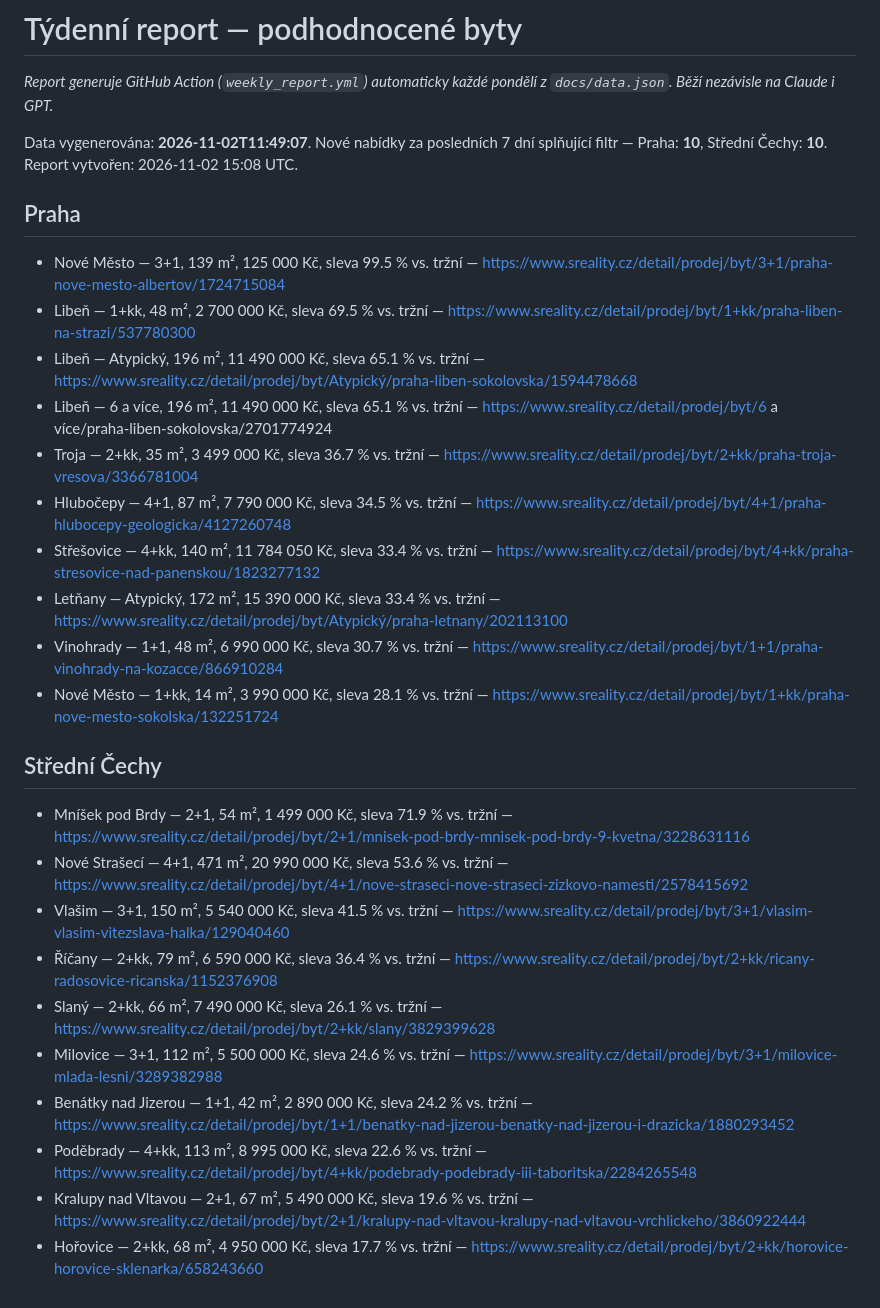
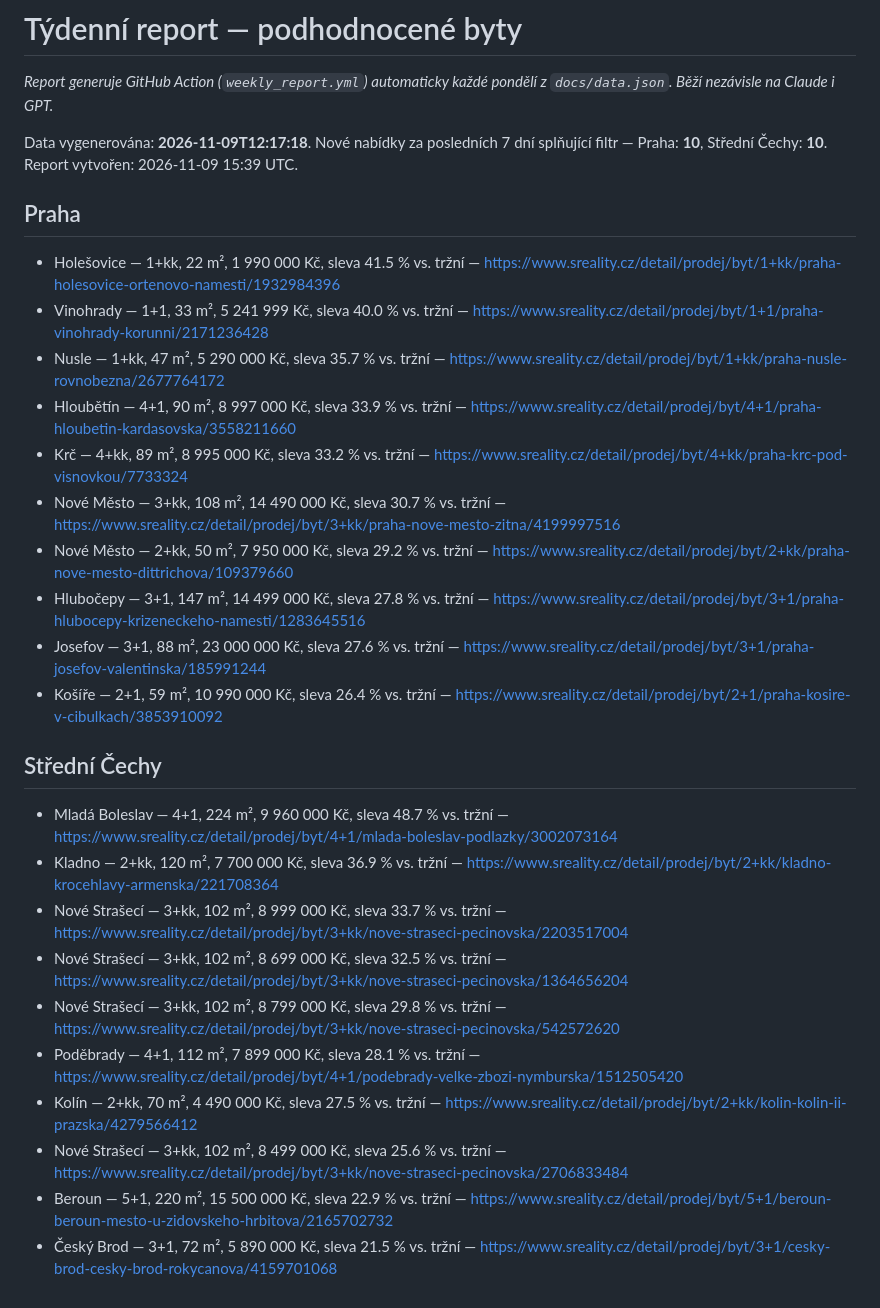
Before and after one commit to rubikandson/nemovitosti, a Markdown page: docs/weekly_report.md, the part around the change. Rendered like a GitHub page.

Commit message:
Týdenní report příležitostí (2026-11-09)

```diff
--- a/docs/weekly_report.md
+++ b/docs/weekly_report.md
@@ -2,30 +2,30 @@
 
 _Report generuje GitHub Action (`weekly_report.yml`) automaticky každé pondělí z `docs/data.json`. Běží nezávisle na Claude i GPT._
 
-Data vygenerována: **2026-11-02T11:49:07**. Nové nabídky za posledních 7 dní splňující filtr — Praha: **10**, Střední Čechy: **10**. Report vytvořen: 2026-11-02 15:08 UTC.
+Data vygenerována: **2026-11-09T12:17:18**. Nové nabídky za posledních 7 dní splňující filtr — Praha: **10**, Střední Čechy: **10**. Report vytvořen: 2026-11-09 15:39 UTC.
 
 ## Praha
 
-- Nové Město — 3+1, 139 m², 125 000 Kč, sleva 99.5 % vs. tržní — https://www.sreality.cz/detail/prodej/byt/3+1/praha-nove-mesto-albertov/1724715084
-- Libeň — 1+kk, 48 m², 2 700 000 Kč, sleva 69.5 % vs. tržní — https://www.sreality.cz/detail/prodej/byt/1+kk/praha-liben-na-strazi/537780300
-- Libeň — Atypický, 196 m², 11 490 000 Kč, sleva 65.1 % vs. tržní — https://www.sreality.cz/detail/prodej/byt/Atypický/praha-liben-sokolovska/1594478668
-- Libeň — 6 a více, 196 m², 11 490 000 Kč, sleva 65.1 % vs. tržní — https://www.sreality.cz/detail/prodej/byt/6 a více/praha-liben-sokolovska/2701774924
-- Troja — 2+kk, 35 m², 3 499 000 Kč, sleva 36.7 % vs. tržní — https://www.sreality.cz/detail/prodej/byt/2+kk/praha-troja-vresova/3366781004
-- Hlubočepy — 4+1, 87 m², 7 790 000 Kč, sleva 34.5 % vs. tržní — https://www.sreality.cz/detail/prodej/byt/4+1/praha-hlubocepy-geologicka/4127260748
-- Střešovice — 4+kk, 140 m², 11 784 050 Kč, sleva 33.4 % vs. tržní — https://www.sreality.cz/detail/prodej/byt/4+kk/praha-stresovice-nad-panenskou/1823277132
-- Letňany — Atypický, 172 m², 15 390 000 Kč, sleva 33.4 % vs. tržní — https://www.sreality.cz/detail/prodej/byt/Atypický/praha-letnany/202113100
-- Vinohrady — 1+1, 48 m², 6 990 000 Kč, sleva 30.7 % vs. tržní — https://www.sreality.cz/detail/prodej/byt/1+1/praha-vinohrady-na-kozacce/866910284
-- Nové Město — 1+kk, 14 m², 3 990 000 Kč, sleva 28.1 % vs. tržní — https://www.sreality.cz/detail/prodej/byt/1+kk/praha-nove-mesto-sokolska/132251724
+- Holešovice — 1+kk, 22 m², 1 990 000 Kč, sleva 41.5 % vs. tržní — https://www.sreality.cz/detail/prodej/byt/1+kk/praha-holesovice-ortenovo-namesti/1932984396
+- Vinohrady — 1+1, 33 m², 5 241 999 Kč, sleva 40.0 % vs. tržní — https://www.sreality.cz/detail/prodej/byt/1+1/praha-vinohrady-korunni/2171236428
+- Nusle — 1+kk, 47 m², 5 290 000 Kč, sleva 35.7 % vs. tržní — https://www.sreality.cz/detail/prodej/byt/1+kk/praha-nusle-rovnobezna/2677764172
+- Hloubětín — 4+1, 90 m², 8 997 000 Kč, sleva 33.9 % vs. tržní — https://www.sreality.cz/detail/prodej/byt/4+1/praha-hloubetin-kardasovska/3558211660
+- Krč — 4+kk, 89 m², 8 995 000 Kč, sleva 33.2 % vs. tržní — https://www.sreality.cz/detail/prodej/byt/4+kk/praha-krc-pod-visnovkou/7733324
+- Nové Město — 3+kk, 108 m², 14 490 000 Kč, sleva 30.7 % vs. tržní — https://www.sreality.cz/detail/prodej/byt/3+kk/praha-nove-mesto-zitna/4199997516
+- Nové Město — 2+kk, 50 m², 7 950 000 Kč, sleva 29.2 % vs. tržní — https://www.sreality.cz/detail/prodej/byt/2+kk/praha-nove-mesto-dittrichova/109379660
+- Hlubočepy — 3+1, 147 m², 14 499 000 Kč, sleva 27.8 % vs. tržní — https://www.sreality.cz/detail/prodej/byt/3+1/praha-hlubocepy-krizeneckeho-namesti/1283645516
+- Josefov — 3+1, 88 m², 23 000 000 Kč, sleva 27.6 % vs. tržní — https://www.sreality.cz/detail/prodej/byt/3+1/praha-josefov-valentinska/185991244
+- Košíře — 2+1, 59 m², 10 990 000 Kč, sleva 26.4 % vs. tržní — https://www.sreality.cz/detail/prodej/byt/2+1/praha-kosire-v-cibulkach/3853910092
 
 ## Střední Čechy
 
-- Mníšek pod Brdy — 2+1, 54 m², 1 499 000 Kč, sleva 71.9 % vs. tržní — https://www.sreality.cz/detail/prodej/byt/2+1/mnisek-pod-brdy-mnisek-pod-brdy-9-kvetna/3228631116
-- Nové Strašecí — 4+1, 471 m², 20 990 000 Kč, sleva 53.6 % vs. tržní — https://www.sreality.cz/detail/prodej/byt/4+1/nove-straseci-nove-straseci-zizkovo-namesti/2578415692
-- Vlašim — 3+1, 150 m², 5 540 000 Kč, sleva 41.5 % vs. tržní — https://www.sreality.cz/detail/prodej/byt/3+1/vlasim-vlasim-vitezslava-halka/129040460
-- Říčany — 2+kk, 79 m², 6 590 000 Kč, sleva 36.4 % vs. tržní — https://www.sreality.cz/detail/prodej/byt/2+kk/ricany-radosovice-ricanska/1152376908
-- Slaný — 2+kk, 66 m², 7 490 000 Kč, sleva 26.1 % vs. tržní — https://www.sreality.cz/detail/prodej/byt/2+kk/slany/3829399628
-- Milovice — 3+1, 112 m², 5 500 000 Kč, sleva 24.6 % vs. tržní — https://www.sreality.cz/detail/prodej/byt/3+1/milovice-mlada-lesni/3289382988
-- Benátky nad Jizerou — 1+1, 42 m², 2 890 000 Kč, sleva 24.2 % vs. tržní — https://www.sreality.cz/detail/prodej/byt/1+1/benatky-nad-jizerou-benatky-nad-jizerou-i-drazicka/1880293452
-- Poděbrady — 4+kk, 113 m², 8 995 000 Kč, sleva 22.6 % vs. tržní — https://www.sreality.cz/detail/prodej/byt/4+kk/podebrady-podebrady-iii-taboritska/2284265548
-- Kralupy nad Vltavou — 2+1, 67 m², 5 490 000 Kč, sleva 19.6 % vs. tržní — https://www.sreality.cz/detail/prodej/byt/2+1/kralupy-nad-vltavou-kralupy-nad-vltavou-vrchlickeho/3860922444
-- Hořovice — 2+kk, 68 m², 4 950 000 Kč, sleva 17.7 % vs. tržní — https://www.sreality.cz/detail/prodej/byt/2+kk/horovice-horovice-sklenarka/658243660
+- Mladá Boleslav — 4+1, 224 m², 9 960 000 Kč, sleva 48.7 % vs. tržní — https://www.sreality.cz/detail/prodej/byt/4+1/mlada-boleslav-podlazky/3002073164
+- Kladno — 2+kk, 120 m², 7 700 000 Kč, sleva 36.9 % vs. tržní — https://www.sreality.cz/detail/prodej/byt/2+kk/kladno-krocehlavy-armenska/221708364
+- Nové Strašecí — 3+kk, 102 m², 8 999 000 Kč, sleva 33.7 % vs. tržní — https://www.sreality.cz/detail/prodej/byt/3+kk/nove-straseci-pecinovska/2203517004
+- Nové Strašecí — 3+kk, 102 m², 8 699 000 Kč, sleva 32.5 % vs. tržní — https://www.sreality.cz/detail/prodej/byt/3+kk/nove-straseci-pecinovska/1364656204
+- Nové Strašecí — 3+kk, 102 m², 8 799 000 Kč, sleva 29.8 % vs. tržní — https://www.sreality.cz/detail/prodej/byt/3+kk/nove-straseci-pecinovska/542572620
+- Poděbrady — 4+1, 112 m², 7 899 000 Kč, sleva 28.1 % vs. tržní — https://www.sreality.cz/detail/prodej/byt/4+1/podebrady-velke-zbozi-nymburska/1512505420
+- Kolín — 2+kk, 70 m², 4 490 000 Kč, sleva 27.5 % vs. tržní — https://www.sreality.cz/detail/prodej/byt/2+kk/kolin-kolin-ii-prazska/4279566412
+- Nové Strašecí — 3+kk, 102 m², 8 499 000 Kč, sleva 25.6 % vs. tržní — https://www.sreality.cz/detail/prodej/byt/3+kk/nove-straseci-pecinovska/2706833484
+- Beroun — 5+1, 220 m², 15 500 000 Kč, sleva 22.9 % vs. tržní — https://www.sreality.cz/detail/prodej/byt/5+1/beroun-beroun-mesto-u-zidovskeho-hrbitova/2165702732
+- Český Brod — 3+1, 72 m², 5 890 000 Kč, sleva 21.5 % vs. tržní — https://www.sreality.cz/detail/prodej/byt/3+1/cesky-brod-cesky-brod-rokycanova/4159701068
```
